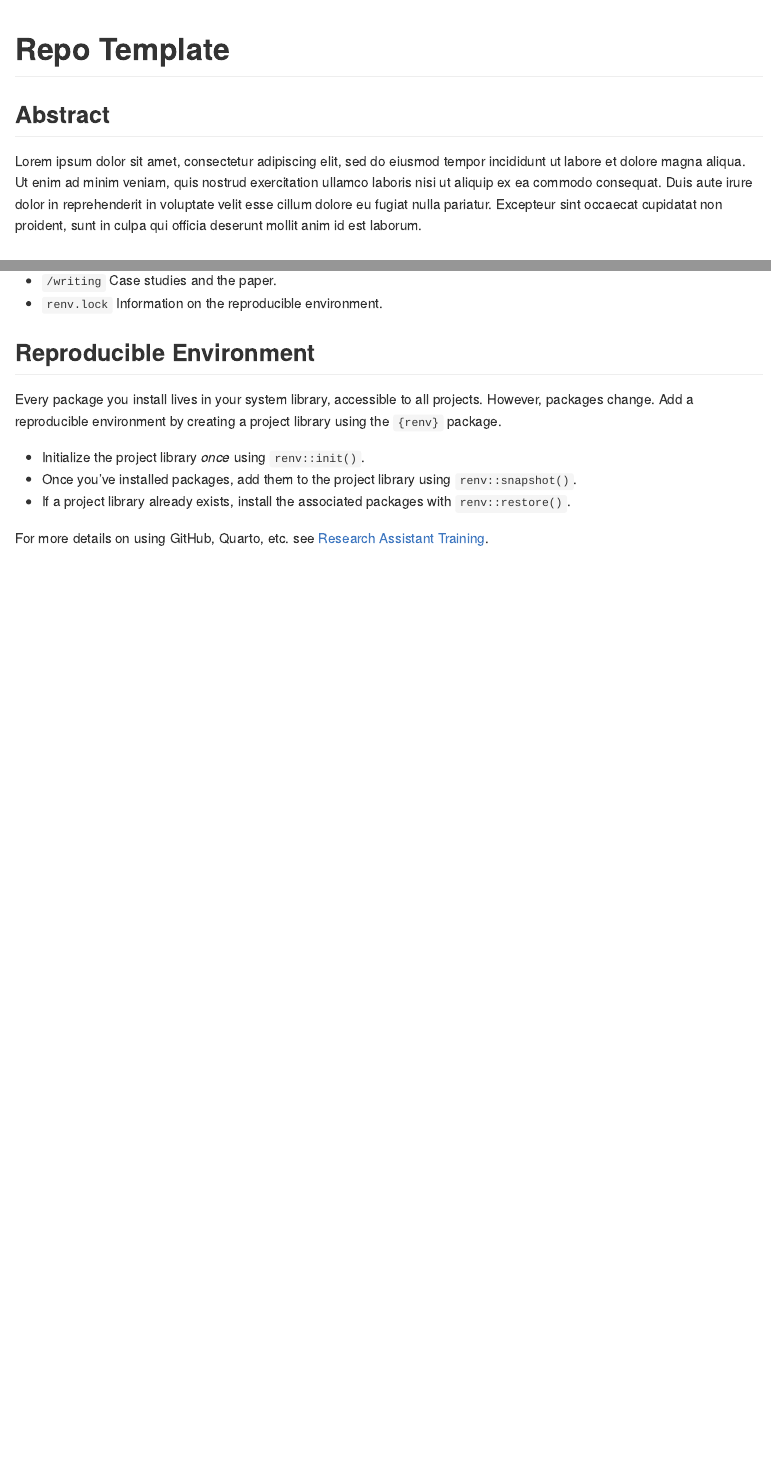
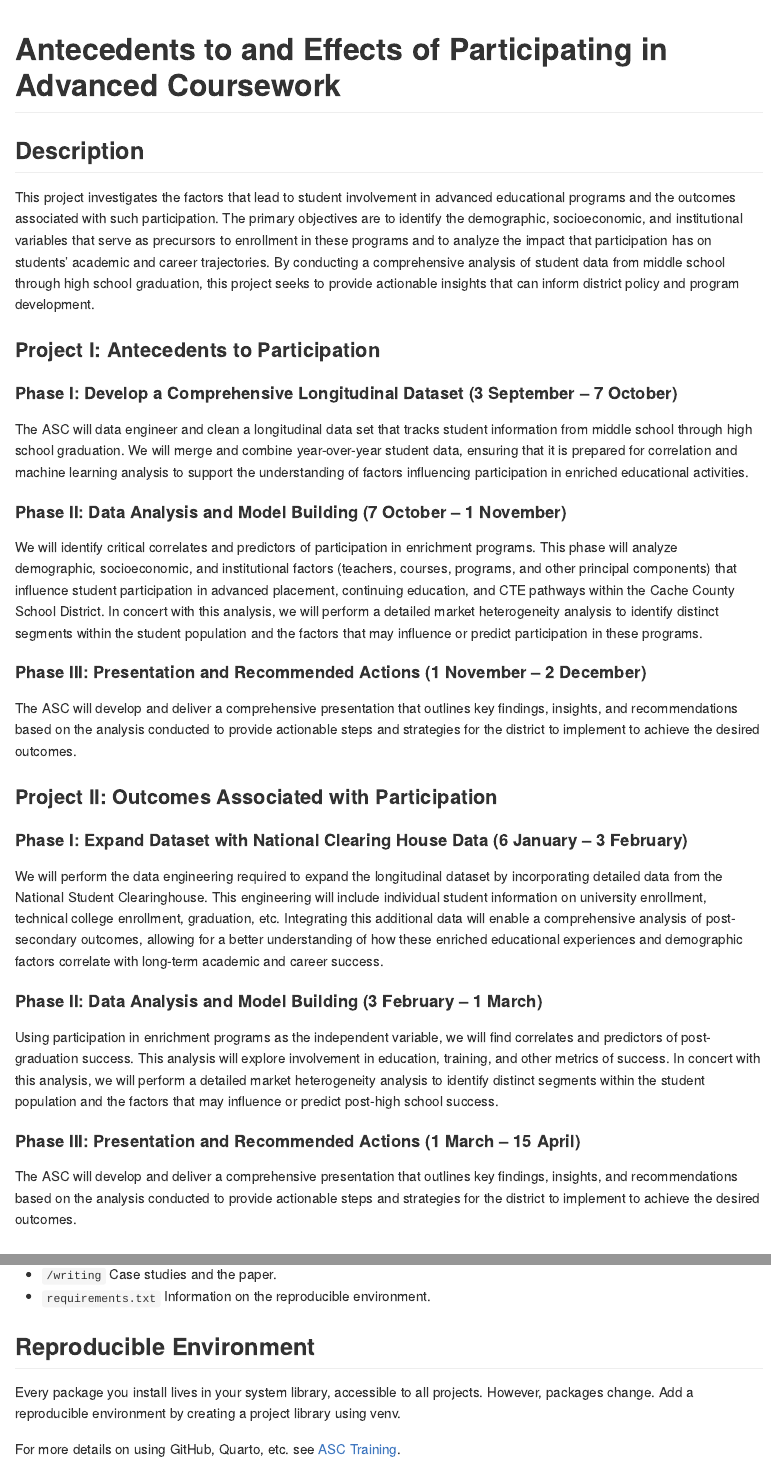
Before and after one commit to marcdotson/advanced-coursework, a Quarto document (README.qmd): the page in a window 1100 px wide, from its top, and a second part further down, joined at a grey line. The pictures show the output file README.md that the author committed with the source, drawn offline in the style of GitHub.

Commit message:
Modifying repo-template for ASC work

```diff
--- a/README.qmd
+++ b/README.qmd
@@ -1,11 +1,39 @@
 ---
-title: "Repo Template"
+title: "Antecedents to and Effects of Participating in Advanced Coursework"
 format: gfm
 ---
 
-## Abstract
+## Description
 
-Lorem ipsum dolor sit amet, consectetur adipiscing elit, sed do eiusmod tempor incididunt ut labore et dolore magna aliqua. Ut enim ad minim veniam, quis nostrud exercitation ullamco laboris nisi ut aliquip ex ea commodo consequat. Duis aute irure dolor in reprehenderit in voluptate velit esse cillum dolore eu fugiat nulla pariatur. Excepteur sint occaecat cupidatat non proident, sunt in culpa qui officia deserunt mollit anim id est laborum.
+This project investigates the factors that lead to student involvement in advanced educational programs and the outcomes associated with such participation. The primary objectives are to identify the demographic, socioeconomic, and institutional variables that serve as precursors to enrollment in these programs and to analyze the impact that participation has on students’ academic and career trajectories. By conducting a comprehensive analysis of student data from middle school through high school graduation, this project seeks to provide actionable insights that can inform district policy and program development.
+
+### Project I: Antecedents to Participation
+
+#### Phase I: Develop a Comprehensive Longitudinal Dataset (3 September – 7 October)
+
+The ASC will data engineer and clean a longitudinal data set that tracks student information from middle school through high school graduation. We will merge and combine year-over-year student data, ensuring that it is prepared for correlation and machine learning analysis to support the understanding of factors influencing participation in enriched educational activities.
+
+#### Phase II: Data Analysis and Model Building (7 October – 1 November)
+
+We will identify critical correlates and predictors of participation in enrichment programs. This phase will analyze demographic, socioeconomic, and institutional factors (teachers, courses, programs, and other principal components) that influence student participation in advanced placement, continuing education, and CTE pathways within the Cache County School District. In concert with this analysis, we will perform a detailed market heterogeneity analysis to identify distinct segments within the student population and the factors that may influence or predict participation in these programs.
+
+#### Phase III: Presentation and Recommended Actions (1 November – 2 December)
+
+The ASC will develop and deliver a comprehensive presentation that outlines key findings, insights, and recommendations based on the analysis conducted to provide actionable steps and strategies for the district to implement to achieve the desired outcomes.
+
+### Project II: Outcomes Associated with Participation
+
+#### Phase I: Expand Dataset with National Clearing House Data (6 January – 3 February)
+
+We will perform the data engineering required to expand the longitudinal dataset by incorporating detailed data from the National Student Clearinghouse. This engineering will include individual student information on university enrollment, technical college enrollment, graduation, etc. Integrating this additional data will enable a comprehensive analysis of post-secondary outcomes, allowing for a better understanding of how these enriched educational experiences and demographic factors correlate with long-term academic and career success.
+
+#### Phase II: Data Analysis and Model Building (3 February – 1 March)
+
+Using participation in enrichment programs as the independent variable, we will find correlates and predictors of post-graduation success. This analysis will explore involvement in education, training, and other metrics of success. In concert with this analysis, we will perform a detailed market heterogeneity analysis to identify distinct segments within the student population and the factors that may influence or predict post-high school success.
+
+#### Phase III: Presentation and Recommended Actions (1 March – 15 April)
+
+The ASC will develop and deliver a comprehensive presentation that outlines key findings, insights, and recommendations based on the analysis conducted to provide actionable steps and strategies for the district to implement to achieve the desired outcomes.
 
 ## Project Organization
 
@@ -19,12 +47,8 @@ Lorem ipsum dolor sit amet, consectetur adipiscing elit, sed do eiusmod tempor i
 - `/writing` Case studies and the paper.
-- `renv.lock` Information on the reproducible environment.
+- `requirements.txt` Information on the reproducible environment.
 
 ## Reproducible Environment
 
-Every package you install lives in your system library, accessible to all projects. However, packages change. Add a reproducible environment by creating a project library using the `{renv}` package.
+Every package you install lives in your system library, accessible to all projects. However, packages change. Add a reproducible environment by creating a project library using venv.
 
-- Initialize the project library *once* using `renv::init()`.
-- Once you've installed packages, add them to the project library using `renv::snapshot()`.
-- If a project library already exists, install the associated packages with `renv::restore()`.
-
-For more details on using GitHub, Quarto, etc. see [Research Assistant Training](https://github.com/marcdotson/ra-training).
+For more details on using GitHub, Quarto, etc. see [ASC Training](https://github.com/marcdotson/asc-training).
```
Also changed, not shown: code/README.qmd (+1 -1 lines), data/README.qmd (+1 -1 lines), figures/README.qmd (+1 -1 lines), presentations/README.qmd (+0 -2 lines), README.md, code/README.md, data/README.md, figures/README.md, presentations/README.md, README.qmd (4 more changed lines), 2 other files.
